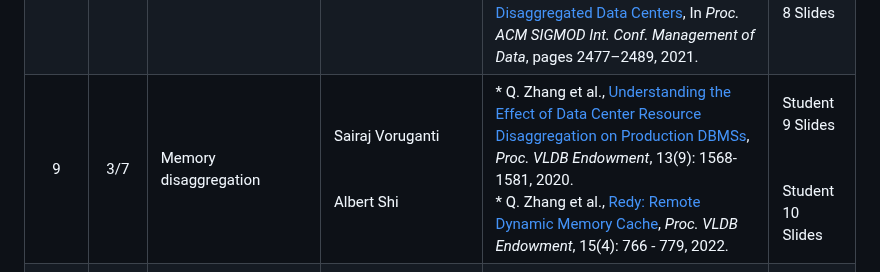
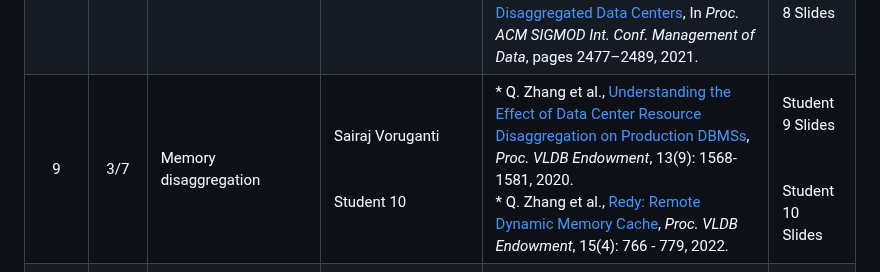
Before and after one commit to ozsu/cs848-w2024, a Markdown page: Schedule.md, the part around the change. Drawn GitHub-style.

```diff
--- a/Schedule.md
+++ b/Schedule.md
@@ -13,7 +13,7 @@ Note that all of the readings are accessible from the original repositories I ha
 | 6 | 2/15 | Storage/Memory disaggregation | Arman Davoodi <br/><br/><br/> Guanqi Huang | * A. Agiwal et al., [Napa: Powering Scalable Data Warehousing with Robust Query Performance at Google](https://doi.org/10.14778/3476311.3476377), 14(12): 2986-2998, 2021. <br/> * Y. Shan et al., [LegoOS: A Disseminated, Distributed OS for Hardware Resource Disaggregation](https://www.usenix.org/conference/osdi18/presentation/shan), In _Proc. 14th USENIX Symp. on Operating System Design and Implementation_, pages 69-87, 2018. | Student 5 Slides <br/><br/><br/> Student 6 Slides |
 | 7 | 2/22 |  No class -- Reading week|  |  |
 | 8 | 2/29 | Memory disaggregation | Joseph Boulis <br/><br/><br/> Brian Song |  * Y. Zhang et al., [Towards Cost-Effective and Elastic Cloud Database Deployment via Memory Disaggregation](https://doi.org/10.14778/3467861.3467877), _Proc. VLDB Endowment_, 14(10): 1900 - 1912, 2021. <br/>  * Wei Cao et al., [PolarDB Serverless: A Cloud Native Database for Disaggregated Data Centers](https://doi.org/10.1145/3448016.3457560), In _Proc. ACM SIGMOD Int. Conf. Management of Data_, pages 2477–2489, 2021. | Student 7 Slides <br/><br/><br/> Student 8 Slides |
-| 9 | 3/7 | Memory disaggregation | Sairaj Voruganti <br/><br/><br/> Albert Shi |  * Q. Zhang et al., [Understanding the Effect of Data Center Resource Disaggregation on Production DBMSs](https://doi.org/10.14778/3397230.3397249), _Proc. VLDB Endowment_, 13(9): 1568-1581, 2020. <br/> * Q. Zhang et al., [Redy: Remote Dynamic Memory Cache](https://doi.org/10.14778/3503585.3503587), _Proc. VLDB Endowment_, 15(4): 766 - 779, 2022. | Student 9 Slides <br/><br/><br/> Student 10 Slides |
+| 9 | 3/7 | Memory disaggregation | Sairaj Voruganti <br/><br/><br/> Student 10 |  * Q. Zhang et al., [Understanding the Effect of Data Center Resource Disaggregation on Production DBMSs](https://doi.org/10.14778/3397230.3397249), _Proc. VLDB Endowment_, 13(9): 1568-1581, 2020. <br/> * Q. Zhang et al., [Redy: Remote Dynamic Memory Cache](https://doi.org/10.14778/3503585.3503587), _Proc. VLDB Endowment_, 15(4): 766 - 779, 2022. | Student 9 Slides <br/><br/><br/> Student 10 Slides |
 | 10 | 3/14 | Hardware accelerators | Student 11 <br/> Student 12 | * C. Lutz et al., [Pump Up the Volume: Processing Large Data on GPUs with Fast Interconnects](https://doi.org/10.1145/3318464.3389705), In _Proc. ACM SIGMOD Int. Conf. Management of Data_, pages 1633–1649, 2020. <br/> * L. Hu et al., [GAMMA: A Graph Pattern Mining Framework for Large Graphs on GPU](https://ieeexplore.ieee.org/document/10184586), In _IEEE 39th International Conference on Data Engineering_, 2023. | Student 11 Slides <br/><br/><br/> Student 12 Slides |
 | 11 | 3/31 | Hardware accelerators  | Student 13 <br/><br/><br/> Student 14  | * D. Korilija et al, [Farview: Disaggregated Memory with Operator Off-loading for Database Engines](https://www.cidrdb.org/cidr2022/papers/p11-korolija.pdf), In _Proc. 12th Conf. on Innovative Data Syst. Research_, 2022. <br/> * One more paper | Student 13 Slides <br/><br/><br/> Student 14 Slides |
 | 12 | 3/28 |  Project presentations |  |  |  |
```
